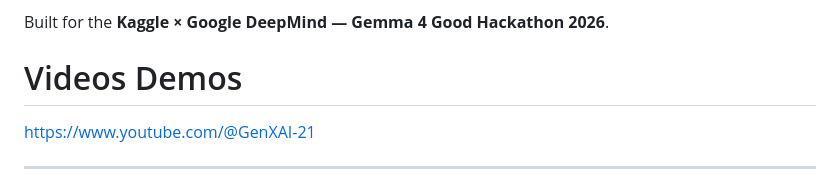
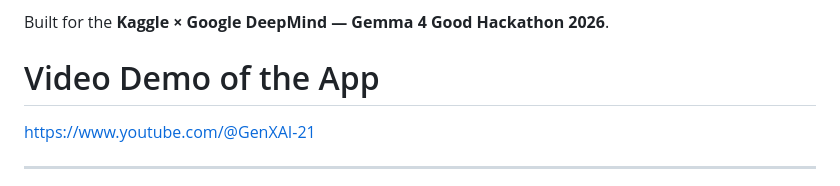
Before and after one commit to techmum21p/GEMMA, a Markdown page: README.md, the part around the change. Drawn GitHub-style.

Commit message:
Update section title for video demo in README

```diff
--- a/README.md
+++ b/README.md
@@ -7,7 +7,7 @@ GEMMA is an AI-powered triage decision-support PWA built for **Barangay Health W
 
 Built for the **Kaggle × Google DeepMind — Gemma 4 Good Hackathon 2026**.
 
-# Videos Demos
+# Video Demo of the App
 https://www.youtube.com/@GenXAI-21
 
 ---
```
